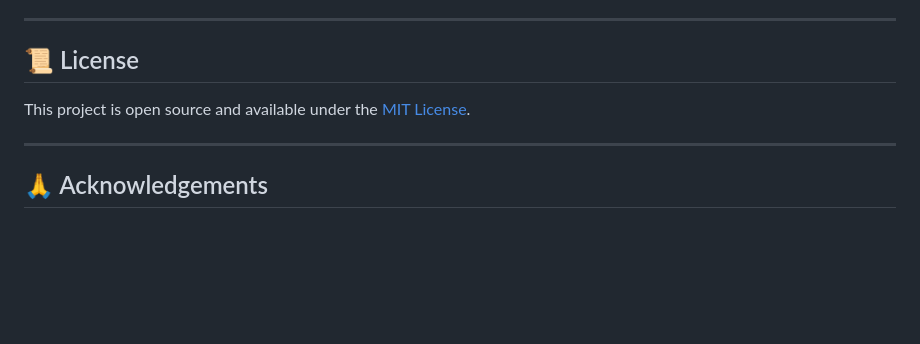
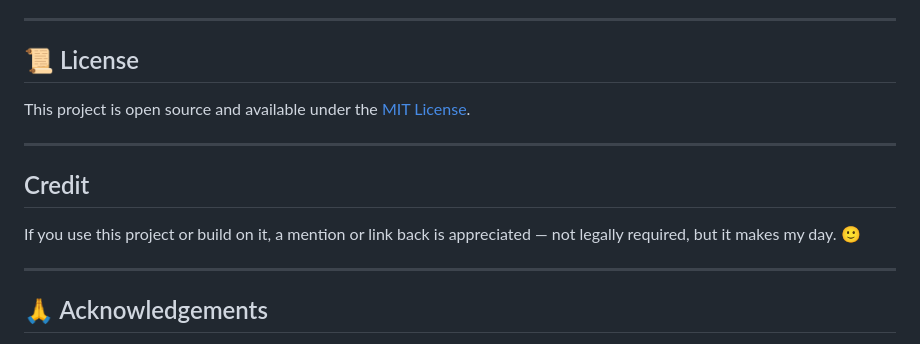
Before and after one commit to ankushs01/Atmos, a Markdown page: README.md, the part around the change. GitHub-like rendering; blank space fills up the shorter version.

Commit message:
Update README.md
Add Credit of using my repo

```diff
--- a/README.md
+++ b/README.md
@@ -96,6 +96,11 @@ This project is open source and available under the [MIT License](LICENSE).
 
 ---
 
+## Credit
+If you use this project or build on it, a mention or link back is appreciated — not legally required, but it makes my day. 🙂
+
+---
+
 ## 🙏 Acknowledgements
 
 - Weather and air quality data from [Open-Meteo](https://open-meteo.com/)
```
